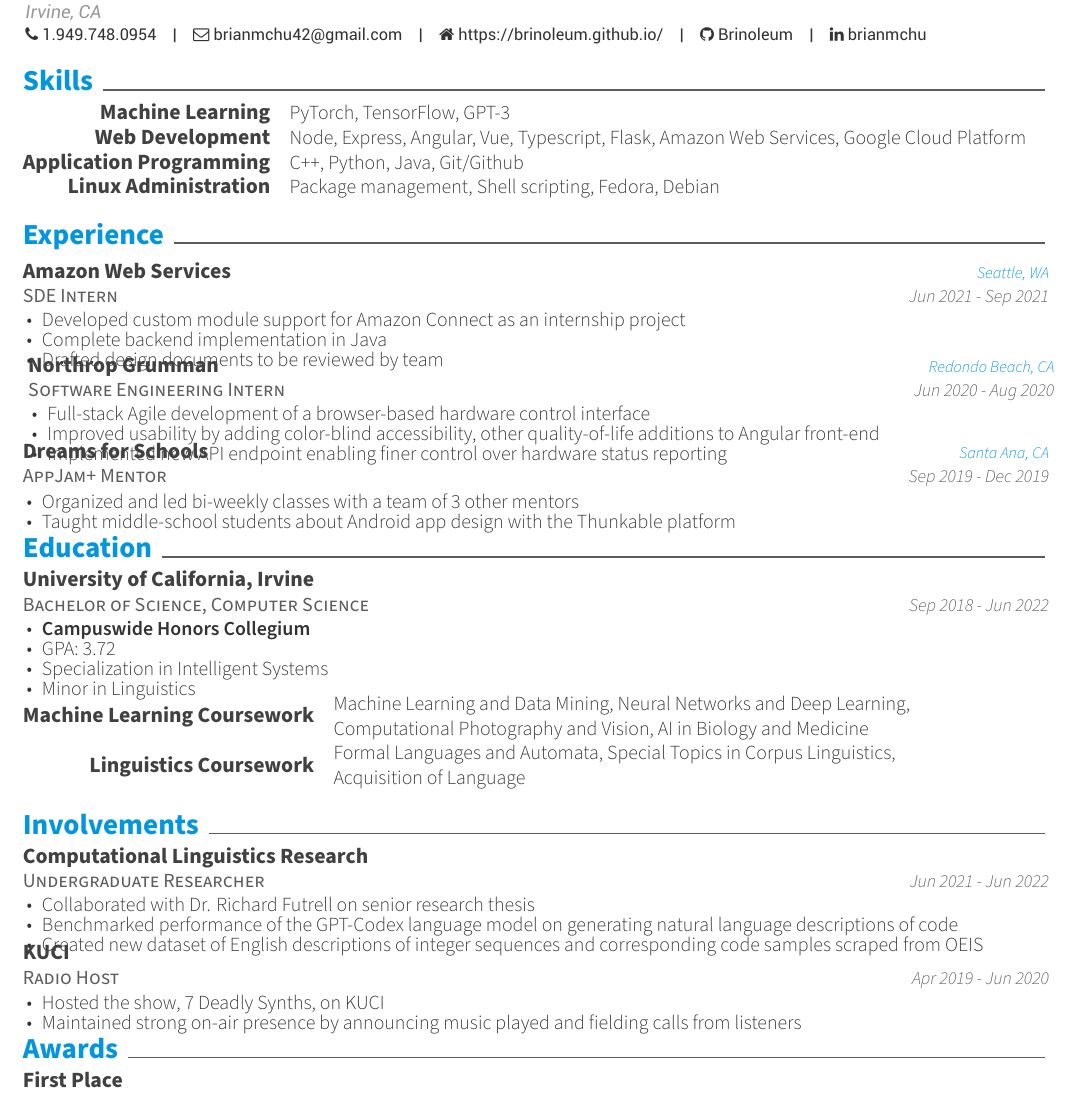
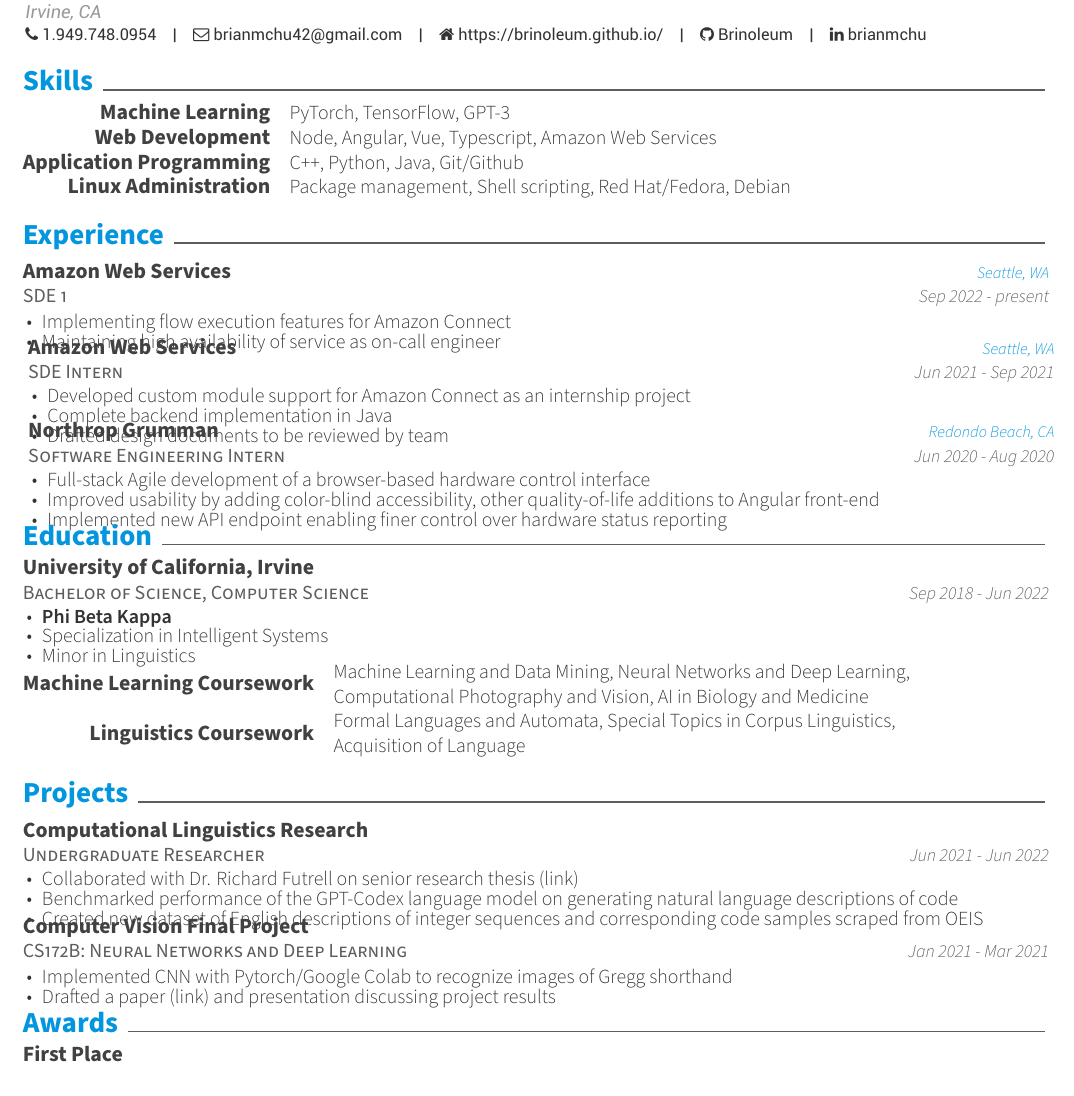
Before and after one commit to Brinoleum/resume, a LaTeX CV (BrianChuResume.tex, which reads resume/education.tex, resume/experience.tex, resume/involvements.tex): part of the page, cut so that both start at the same text. Compiled offline with XeLaTeX.

Commit message:
update resume with current position and links to ML projects

```diff
--- a/BrianChuResume.tex
+++ b/BrianChuResume.tex
@@ -97,7 +97,7 @@
 \input{resume/skills.tex}
 \input{resume/experience.tex}
 \input{resume/education.tex}
-\input{resume/involvements.tex}
+\input{resume/projects.tex}
 \input{resume/awards.tex}
 %-------------------------------------------------------------------------------
 \end{document}
--- a/resume/education.tex
+++ b/resume/education.tex
@@ -8,8 +8,7 @@
     {Sep 2018 - Jun 2022} % Date(s)
     {
       \begin {cvitems}
-        \item{\textbf{Campuswide Honors Collegium}}
-        \item{GPA: 3.72}
+        \item{\textbf{Phi Beta Kappa}}
         \item{Specialization in Intelligent Systems}
         \item{Minor in Linguistics}
       \end{cvitems}
--- a/resume/experience.tex
+++ b/resume/experience.tex
@@ -1,6 +1,17 @@
 \cvsection{Experience}
 
 \begin{cventries}
+	\cventry
+	{SDE 1}
+	{Amazon Web Services}
+	{Seattle, WA}
+	{Sep 2022 - present}
+	{
+		\begin{cvitems}
+			\item{Implementing flow execution features for Amazon Connect}
+			\item{Maintaining high availability of service as on-call engineer}
+		\end{cvitems}
+	}
 	\cventry
 	{SDE Intern}
 	{Amazon Web Services}
@@ -25,16 +36,4 @@
 			\item{Implemented new API endpoint enabling finer control over hardware status reporting}
 		\end{cvitems}
 	}
-
-	\cventry
-	{AppJam+ Mentor}
-	{Dreams for Schools}
-	{Santa Ana, CA}
-	{Sep 2019 - Dec 2019}
-	{
-	\begin{cvitems}
-		\item{Organized and led bi-weekly classes with a team of 3 other mentors}
-		\item{Taught middle-school students about Android app design with the Thunkable platform}
-	\end{cvitems}
-	}
 \end{cventries}
--- a/resume/involvements.tex
+++ b/resume/involvements.tex
@@ -1,18 +1,6 @@
 \cvsection{Involvements}
 
 \begin{cventries}
-	\cventry
-	{Undergraduate Researcher}
-	{Computational Linguistics Research}
-	{}
-	{Jun 2021 - Jun 2022}
-	{\begin{cvitems}
-		\item{Collaborated with Dr. Richard Futrell on senior research thesis}
-		\item{Benchmarked performance of the GPT-Codex language model on generating natural language descriptions of code}
-        \item{Created new dataset of English descriptions of integer sequences and corresponding code samples scraped from OEIS}
-	 \end{cvitems}
-	}
-
 	 \cventry
 	 {Radio Host}
 	 {KUCI}
--- /dev/null
+++ b/resume/projects.tex
@@ -0,0 +1,26 @@
+\cvsection{Projects}
+
+\begin{cventries}
+    \cventry
+	{Undergraduate Researcher}
+	{Computational Linguistics Research}
+	{}
+	{Jun 2021 - Jun 2022}
+	{\begin{cvitems}
+		\item{Collaborated with Dr. Richard Futrell on senior research thesis (\href{https://www.overleaf.com/read/vchswvmtvtnt}{link})}
+		\item{Benchmarked performance of the GPT-Codex language model on generating natural language descriptions of code}
+        \item{Created new dataset of English descriptions of integer sequences and corresponding code samples scraped from OEIS}
+	 \end{cvitems}
+	}
+
+    \cventry
+    {CS172B: Neural Networks and Deep Learning}
+    {Computer Vision Final Project}
+    {}
+    {Jan 2021 - Mar 2021}
+    {\begin{cvitems}
+        \item{Implemented CNN with Pytorch/Google Colab to recognize images of Gregg shorthand}
+        \item{Drafted a paper (\href{https://www.overleaf.com/read/rhrgtfcnnsts}{link}) and presentation discussing project results}
+     \end{cvitems}
+    }
+\end{cventries}
--- a/resume/skills.tex
+++ b/resume/skills.tex
@@ -7,7 +7,7 @@
 
   \cvskill
   	{Web Development}
-  	{Node, Express, Angular, Vue, Typescript, Flask, Amazon Web Services, Google Cloud Platform}
+  	{Node, Angular, Vue, Typescript, Amazon Web Services}
 
   \cvskill
   	{Application Programming}
@@ -15,5 +15,5 @@
 
   \cvskill
   	{Linux Administration}
-  	{Package management, Shell scripting, Fedora, Debian}
+  	{Package management, Shell scripting, Red Hat/Fedora, Debian}
 \end{cvskills}
```
